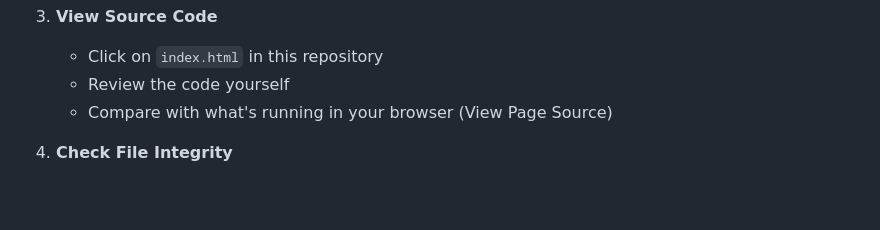
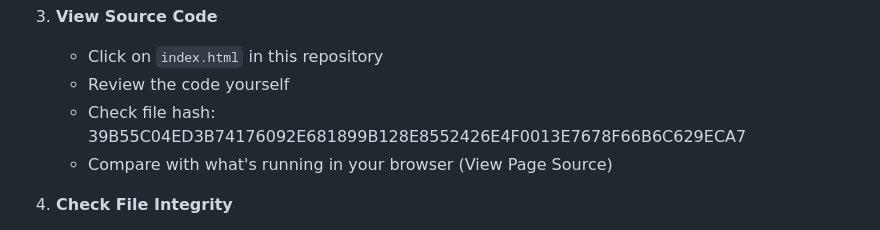
Before and after one commit to 735783D/cheer-stunt-checker, a Markdown page: README.md, the part around the change. Drawn GitHub-style; blank space fills up the shorter version.

```diff
--- a/README.md
+++ b/README.md
@@ -41,6 +41,7 @@ This is client-side HTML/JavaScript that:
 3. **View Source Code**
    - Click on `index.html` in this repository
    - Review the code yourself
+   - Check file hash: 39B55C04ED3B74176092E681899B128E8552426E4F0013E7678F66B6C629ECA7
    - Compare with what's running in your browser (View Page Source)
 
 4. **Check File Integrity**
```
